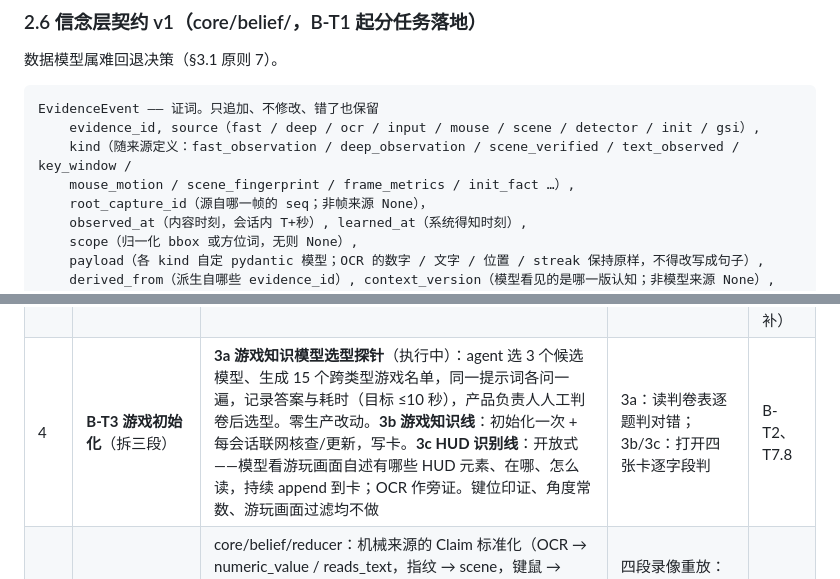
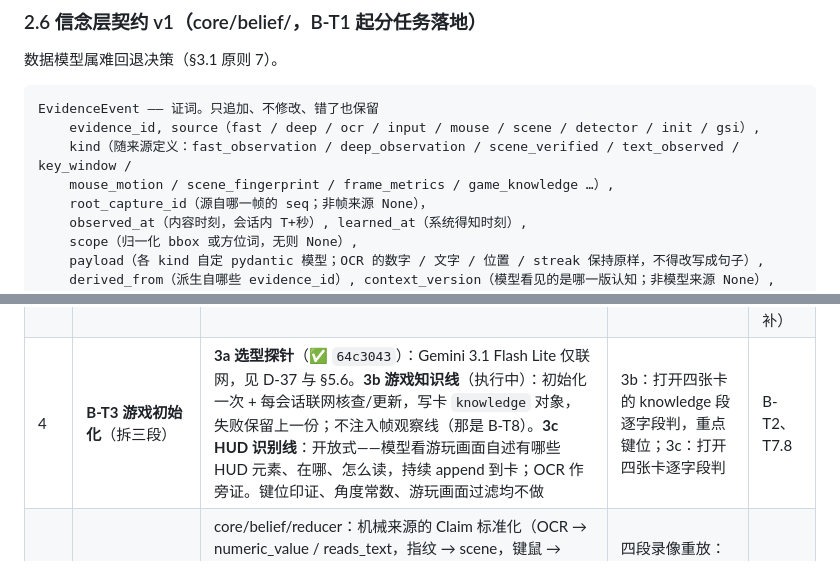
Before and after one commit to 1cebox616/AI-Gaming-Pet, a Markdown page: AGENTS.md, 2 parts joined by grey strips. GitHub-like rendering.

```diff
--- a/AGENTS.md
+++ b/AGENTS.md
@@ -210,7 +210,7 @@ HTTP 路由：适配经 http_router 挂载自己的接收端点（CS2 的 /gsi
 EvidenceEvent —— 证词。只追加、不修改、错了也保留
     evidence_id, source（fast / deep / ocr / input / mouse / scene / detector / init / gsi）,
     kind（随来源定义：fast_observation / deep_observation / scene_verified / text_observed / key_window /
-    mouse_motion / scene_fingerprint / frame_metrics / init_fact …）,
+    mouse_motion / scene_fingerprint / frame_metrics / game_knowledge …）,
     root_capture_id（源自哪一帧的 seq；非帧来源 None），
     observed_at（内容时刻，会话内 T+秒）, learned_at（系统得知时刻）,
     scope（归一化 bbox 或方位词，无则 None）,
@@ -766,7 +786,7 @@ M5 重定案一句话：通用视觉的状态不再是"散文笔记本"，而是
 | 2.5 | **B-T2-4 场景命名**（有条件通过 `73968b8`） | 深线首次接通：稳定簇 → 命名 + 跨会话复核（D-50）；12/12 成功、全 observed、$0.0096、P50 3.2s；提示词经查无游戏专属内容 | 已初验 | B-T2 |
 | 2.6 | **B-T2-5 命名收尾**（✅ `a6e8881`） | 判决链路可追溯（matches_existing / candidate / action / rejected 留痕）；uncertain 不覆盖旧名、改标 needs_review；上卡门槛改语义过滤，驻留降级为记录；四张卡重生共 11 个场景，饥荒三个场景回归，STS2 战斗簇被正确滤除 | 已验收 | B-T2-4 |
 | 3 | **B-T5 鼠标聚合证据**（✅ `f71c865`） | input_telemetry 把鼠标位移按 100ms 窗口聚合为方向 + 幅度，以 source=mouse 进证据流并同步进快线【玩家输入】行；游戏卡有角度常数、玩家提供了灵敏度且普通视角时附绝对角度。只出聚合信号。放宽 root_capture_id=None 的非帧证据 | 重放一段你记得转了约 90° 的片段：证据显示方向与幅度；若校准，角度在容差内（待实测） | B-T1（校准字段依赖 B-T3，可后补） |
-| 4 | **B-T3 游戏初始化**（拆三段） | **3a 游戏知识模型选型探针**（执行中）：agent 选 3 个候选模型、生成 15 个跨类型游戏名单，同一提示词各问一遍，记录答案与耗时（目标 ≤10 秒），产品负责人人工判卷后选型。零生产改动。**3b 游戏知识线**：初始化一次 + 每会话联网核查/更新，写卡。**3c HUD 识别线**：开放式——模型看游玩画面自述有哪些 HUD 元素、在哪、怎么读，持续 append 到卡；OCR 作旁证。键位印证、角度常数、游玩画面过滤均不做 | 3a：读判卷表逐题判对错；3b/3c：打开四张卡逐字段判 | B-T2、T7.8 |
+| 4 | **B-T3 游戏初始化**（拆三段） | **3a 选型探针**（✅ `64c3043`）：Gemini 3.1 Flash Lite 仅联网，见 D-37 与 §5.6。**3b 游戏知识线**（执行中）：初始化一次 + 每会话联网核查/更新，写卡 `knowledge` 对象，失败保留上一份；不注入帧观察线（那是 B-T8）。**3c HUD 识别线**：开放式——模型看游玩画面自述有哪些 HUD 元素、在哪、怎么读，持续 append 到卡；OCR 作旁证。键位印证、角度常数、游玩画面过滤均不做 | 3b：打开四张卡的 knowledge 段逐字段判，重点键位；3c：打开四张卡逐字段判 | B-T2、T7.8 |
 | 5 | B-T6 归并器与信念状态 v1 | core/belief/reducer：机械来源的 Claim 标准化（OCR → numeric_value / reads_text，指纹 → scene，键鼠 → doing / changed_from）；BeliefSlot 生命周期；三条策略 ui_numeric / ui_text / scene（参数化）；证据家族计独立组；按 observed_at 归位迟到证据；ActionLog；快照版本号；cognition.md 机械段渲染。回归测试含 ROOT CAUSE：迟到的 42 不覆盖 37、状态变化不判矛盾、同帧派生只算一组 | 四段录像重放：cognition.md 机械段对照现场记录；随机抽 5 条认知沿证据 ID 追到帧号 | B-T1–B-T5 |
 | 6 | **B-T7 笔记员 v1（提补丁）** | 文本档位、每 2 分钟（可配）：输入 = 上版本以来的快线 / 深线证词 + 信念短视图 + 未解矛盾；输出 = StatePatch（每条引用证据 ID）；归并器逐条验证、拒绝原因入账；cognition.md 语义段渲染（实体与命名 / 正在发生 / 存疑与矛盾 / 待查） | **第二场大考**：语义段对照记忆判真伪；看被拒补丁的数量与原因；能自动算的算：数值遗忘、改名次数、误判矛盾、迟到污染、可追溯率 | B-T6 |
 | 7 | **B-T8 快线重设计**（吸收原 B-T1.5） | 传感器齐备后重定快线职责（D-44）：先用四段录像量出"OCR / 指纹 / 键鼠 / 游戏卡已经答了哪些、快线还剩什么"，据此改提示词与上下文（游戏卡短视图 + 认知短视图作稳定前缀，附 context_version；【推测】按数据决定去留），并把候选输出形态在冻结 11 题 + 五个重放角色上 A/B（形态候选：现状 / 减法 / 方位标记散文 / 事实元组，**reads_text 列不再由快线承担**）。同批评估发送频率是否可降、哪些事件类型可不等快线 | A/B 表：核心覆盖、编造率、考卷分、输出 token、TTFT、端到端增量（对着 D-43 的 3–4 秒账）。合同改不改、【全局画面】去留，产品负责人定 | B-T3、B-T4、B-T5、B-T6 |
```
Also changed, not shown: other parts of AGENTS.md (+35 -8 lines).
